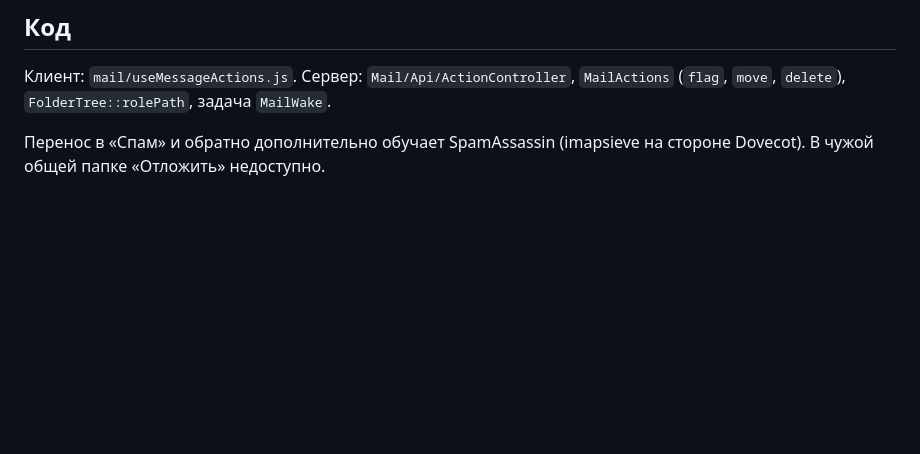
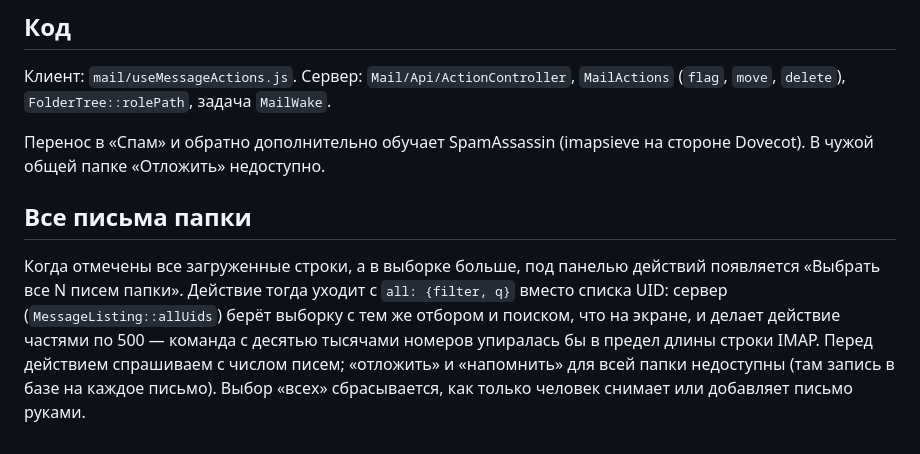
Before and after one commit to crowartie/mailadmin, a Markdown page: docs/processes/message-actions.md, the part around the change. GitHub-like rendering; blank space fills up the shorter version.

Commit message:
Документация: действие на все письма папки
Co-Authored-By: Claude Opus 5.5 <noreply@anthropic.com>

```diff
--- a/docs/processes/message-actions.md
+++ b/docs/processes/message-actions.md
@@ -45,3 +45,13 @@ flowchart LR
 
 Перенос в «Спам» и обратно дополнительно обучает SpamAssassin (imapsieve на стороне Dovecot).
 В чужой общей папке «Отложить» недоступно.
+
+## Все письма папки
+
+Когда отмечены все загруженные строки, а в выборке больше, под панелью действий появляется
+«Выбрать все N писем папки». Действие тогда уходит с `all: {filter, q}` вместо списка UID:
+сервер (`MessageListing::allUids`) берёт выборку с тем же отбором и поиском, что на экране,
+и делает действие частями по 500 — команда с десятью тысячами номеров упиралась бы в предел
+длины строки IMAP. Перед действием спрашиваем с числом писем; «отложить» и «напомнить» для
+всей папки недоступны (там запись в базе на каждое письмо). Выбор «всех» сбрасывается, как
+только человек снимает или добавляет письмо руками.
```
